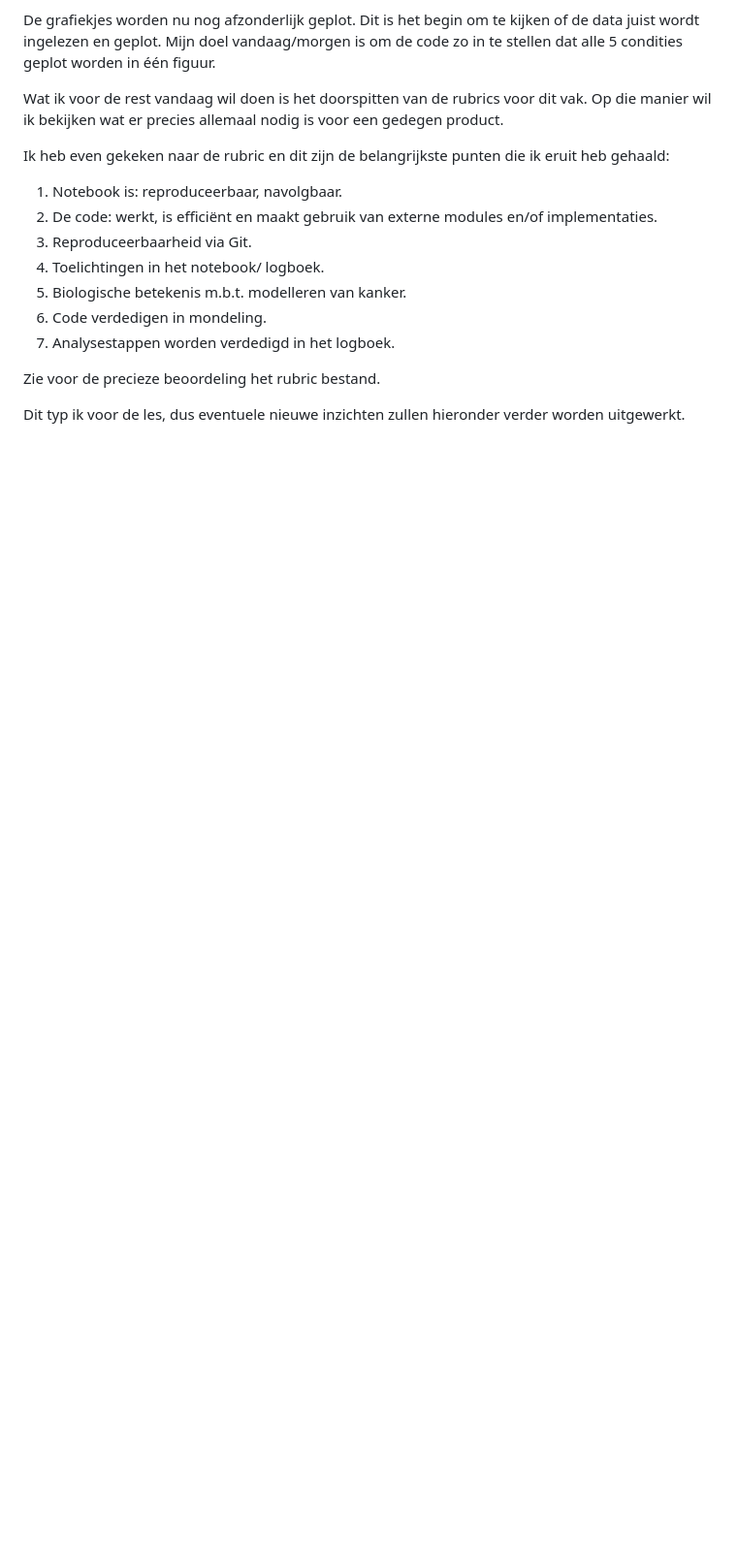
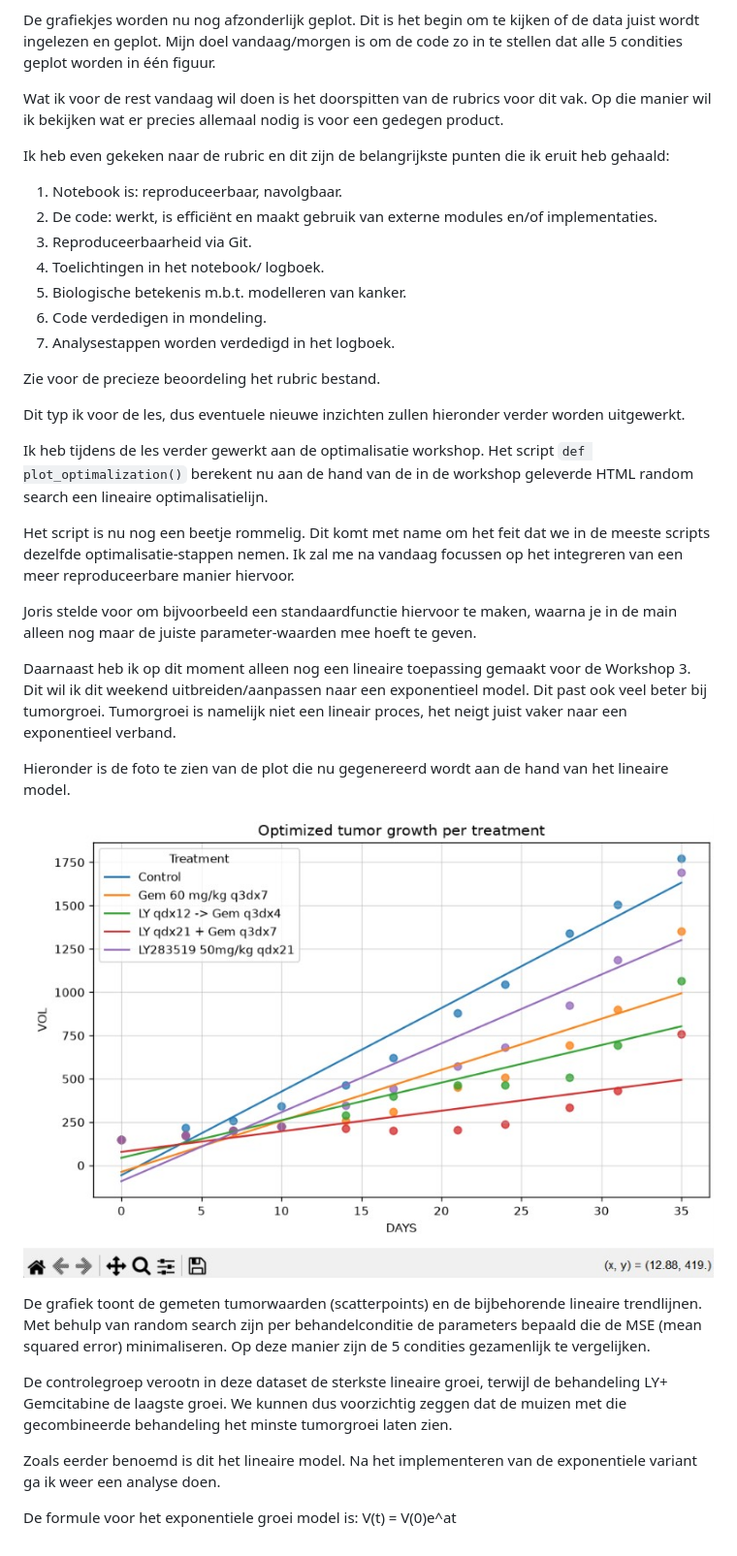
Before and after one commit to emielbosma/case1_modelleren, a Markdown page: logboeken/Logboek_Emiel.md, the part around the change. Shown at 97% size. Drawn GitHub-style; pictures changed too: logboeken/images/optimalization_linear.jpg (added); blank space fills up the shorter version.

Commit message:
Added picture directory and reflected on output

```diff
--- a/logboeken/Logboek_Emiel.md
+++ b/logboeken/Logboek_Emiel.md
@@ -100,3 +100,37 @@ Zie voor de precieze beoordeling het rubric bestand.
 
 Dit typ ik voor de les, dus eventuele nieuwe inzichten zullen hieronder verder
 worden uitgewerkt.
+
+Ik heb tijdens de les verder gewerkt aan de optimalisatie workshop.
+Het script `def plot_optimalization()` berekent nu aan de hand van de in
+de workshop geleverde HTML random search een lineaire optimalisatielijn.
+
+Het script is nu nog een beetje rommelig. Dit komt met name om het feit
+dat we in de meeste scripts dezelfde optimalisatie-stappen nemen. Ik zal me
+na vandaag focussen op het integreren van een meer reproduceerbare manier hiervoor.
+
+Joris stelde voor om bijvoorbeeld een standaardfunctie hiervoor te maken, waarna
+je in de main alleen nog maar de juiste parameter-waarden mee hoeft te geven.
+
+Daarnaast heb ik op dit moment alleen nog een lineaire toepassing gemaakt voor de Workshop 3.
+Dit wil ik dit weekend uitbreiden/aanpassen naar een exponentieel model. Dit past ook veel
+beter bij tumorgroei. Tumorgroei is namelijk niet een lineair proces, het neigt juist
+vaker naar een exponentieel verband.
+
+Hieronder is de foto te zien van de plot die
+nu gegenereerd wordt aan de hand van het lineaire model.
+
+![Picture Optimalization Linear](images/optimalization_linear.jpg)
+
+De grafiek toont de gemeten tumorwaarden (scatterpoints) en de
+bijbehorende lineaire trendlijnen. Met behulp van random search zijn per behandelconditie
+de parameters bepaald die de MSE (mean squared error) minimaliseren.
+Op deze manier zijn de 5 condities gezamenlijk te vergelijken.
+
+De controlegroep verootn in deze dataset de sterkste lineaire groei, terwijl de
+behandeling LY+ Gemcitabine de laagste groei. We kunnen dus voorzichtig zeggen dat
+de muizen met die gecombineerde behandeling het minste tumorgroei laten zien.
+
+Zoals eerder benoemd is dit het lineaire model. Na het implementeren van de exponentiele variant ga ik weer een analyse doen.
+
+De formule voor het exponentiele groei model is: V(t) = V(0)e^at
```
